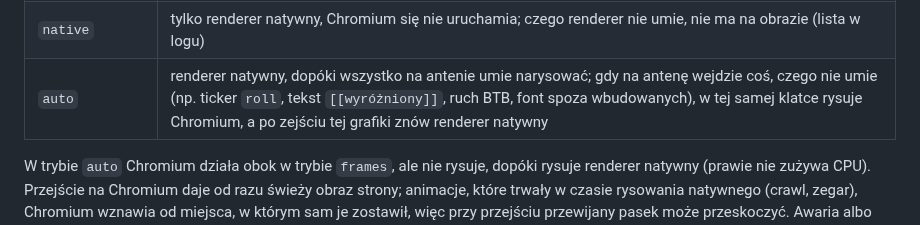
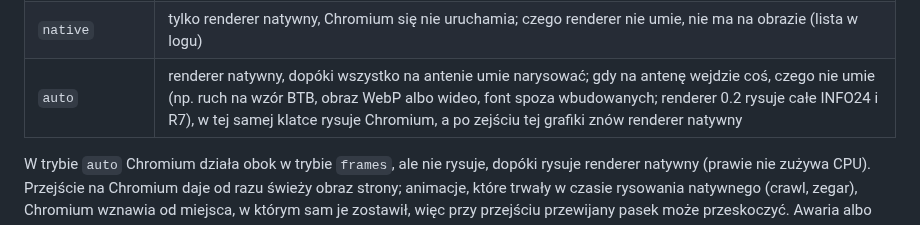
Before and after one commit to sdorpl/VirtRS-CG-Playout, a Markdown page: docs/DOKUMENTACJA.md, the part around the change. GitHub-like rendering.

Commit message:
Dokumentacja: przykłady braków renderera natywnego aktualne dla wersji 0.2
Tekst sformatowany, tickery roll/wipe/whip i QR są już natywne; w trybie
auto do Chromium idą m.in. ruch na wzór BTB, WebP i wideo.

Co-Authored-By: Claude Opus 5.5 <noreply@anthropic.com>
Claude-Session: https://claude.ai/code/session_01AGVZxw1WbDGEihgG2f7CMD

```diff
--- a/docs/DOKUMENTACJA.md
+++ b/docs/DOKUMENTACJA.md
@@ -179,7 +179,7 @@ z grafiką (pasek tickera, nie cały kanał).
 |---|---|
 | `chromium` (domyślnie) | bezgłowy Chromium, jak dotąd |
 | `native` | tylko renderer natywny, Chromium się nie uruchamia; czego renderer nie umie, nie ma na obrazie (lista w logu) |
-| `auto` | renderer natywny, dopóki wszystko na antenie umie narysować; gdy na antenę wejdzie coś, czego nie umie (np. ticker `roll`, tekst `[[wyróżniony]]`, ruch BTB, font spoza wbudowanych), w tej samej klatce rysuje Chromium, a po zejściu tej grafiki znów renderer natywny |
+| `auto` | renderer natywny, dopóki wszystko na antenie umie narysować; gdy na antenę wejdzie coś, czego nie umie (np. ruch na wzór BTB, obraz WebP albo wideo, font spoza wbudowanych; renderer 0.2 rysuje całe INFO24 i R7), w tej samej klatce rysuje Chromium, a po zejściu tej grafiki znów renderer natywny |
 
 W trybie `auto` Chromium działa obok w trybie `frames`, ale nie rysuje, dopóki
 rysuje renderer natywny (prawie nie zużywa CPU). Przejście na Chromium daje
```
